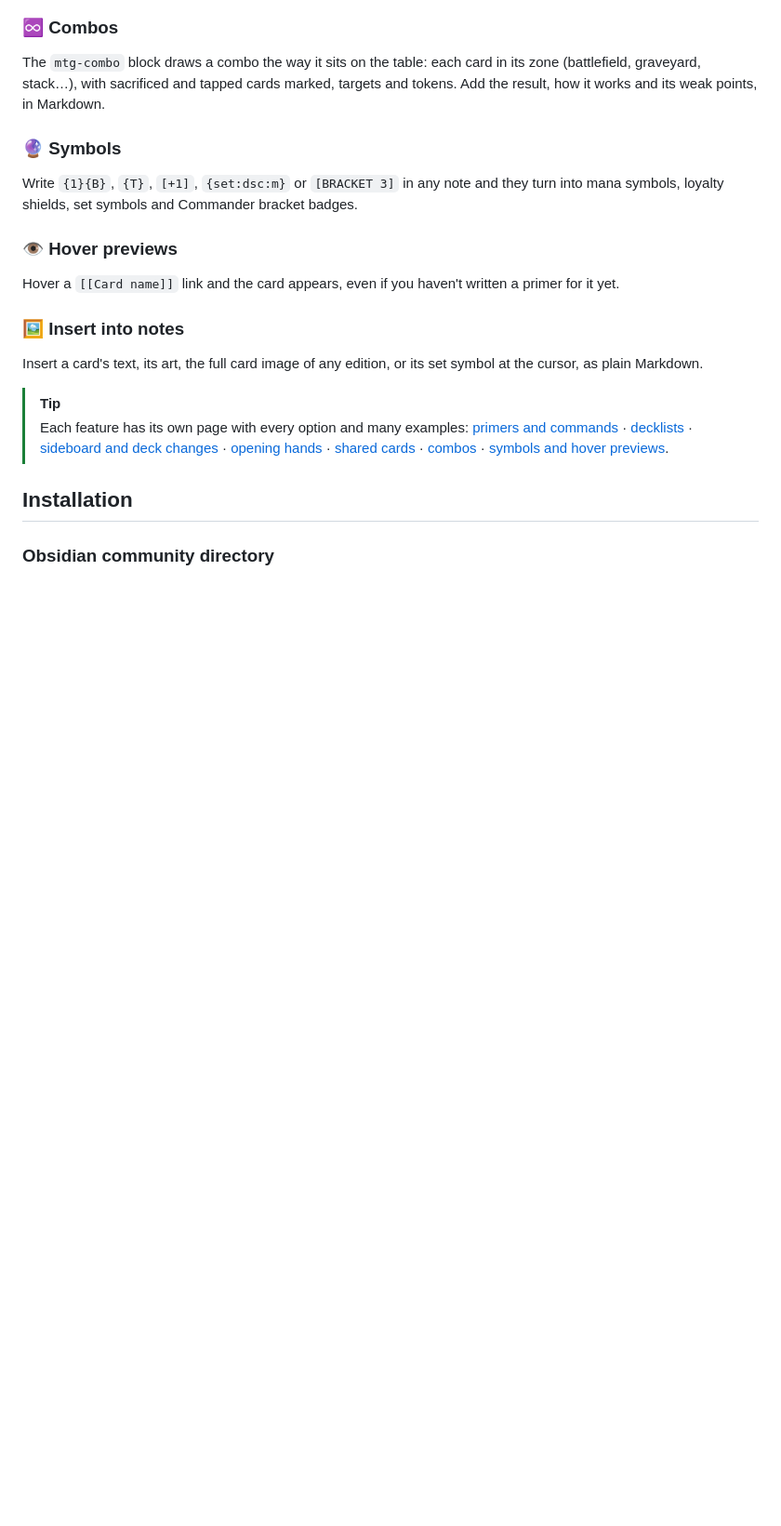
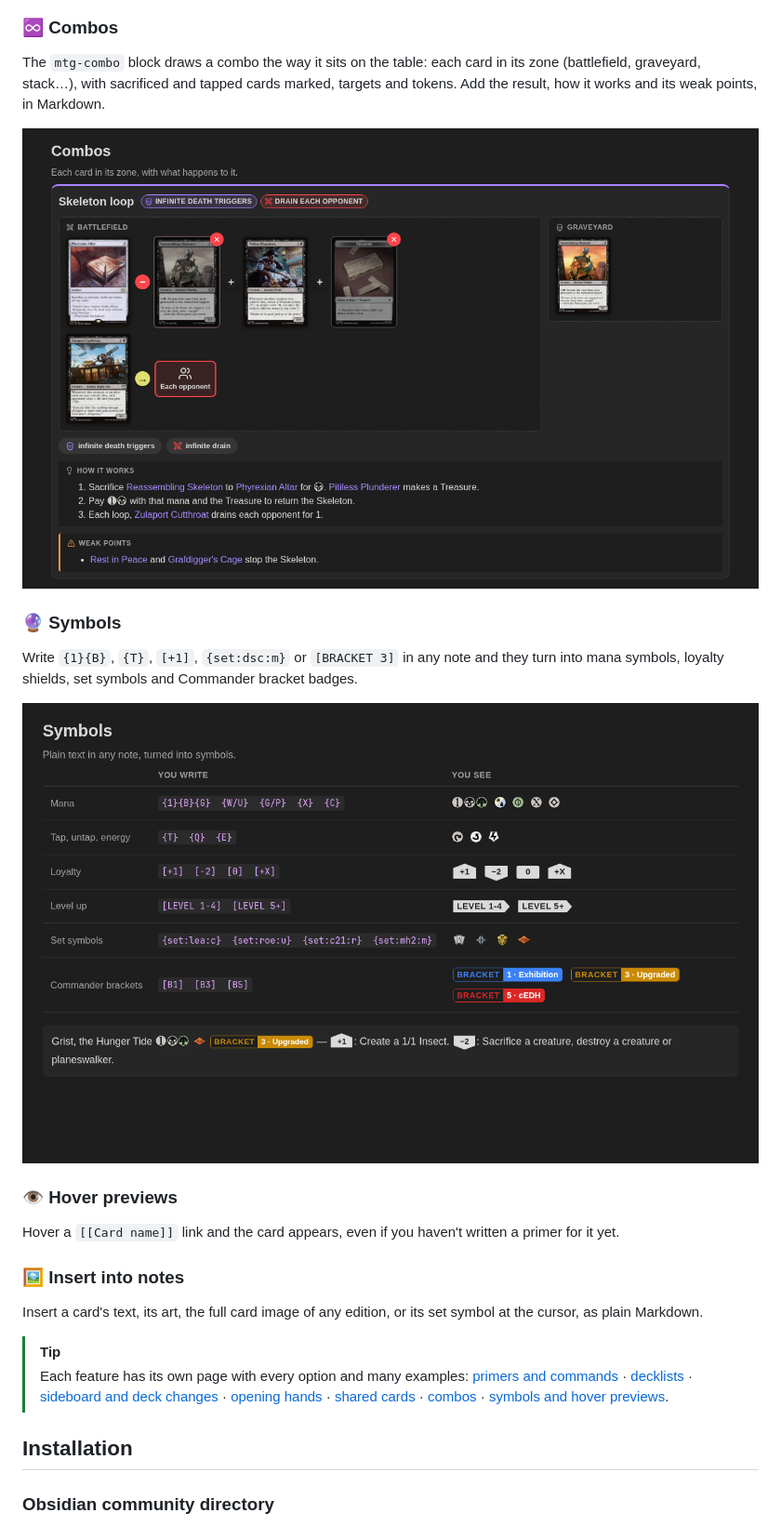
Before and after one commit to diogoleal/mtg-card-primers, a Markdown page: README.md, the part around the change. Shown at 93% size. Rendered like a GitHub page; pictures changed too: docs/images/combo.png (added), docs/images/symbols.png (added); blank space fills up the shorter version.

Commit message:
Docs: images for the Combos and Symbols sections

```diff
--- a/README.md
+++ b/README.md
@@ -54,9 +54,13 @@ Own one Blackblade Reforged for three decks? List the card and the decks that sh
 
 The `mtg-combo` block draws a combo the way it sits on the table: each card in its zone (battlefield, graveyard, stack…), with sacrificed and tapped cards marked, targets and tokens. Add the result, how it works and its weak points, in Markdown.
 
+![A combo with each card in its zone: sacrificed cards marked, a target, results and how it works](https://raw.githubusercontent.com/diogoleal/mtg-card-primers/main/docs/images/combo.png)
+
 ### 🔮 Symbols
 
 Write `{1}{B}`, `{T}`, `[+1]`, `{set:dsc:m}` or `[BRACKET 3]` in any note and they turn into mana symbols, loyalty shields, set symbols and Commander bracket badges.
+
+![What you write and the symbols you see: mana, loyalty, level, set symbols and Commander brackets](https://raw.githubusercontent.com/diogoleal/mtg-card-primers/main/docs/images/symbols.png)
 
 ### 👁️ Hover previews
 
```
Also changed, not shown: docs/combos.md (+2 -0 lines), docs/symbols.md (+2 -0 lines).
